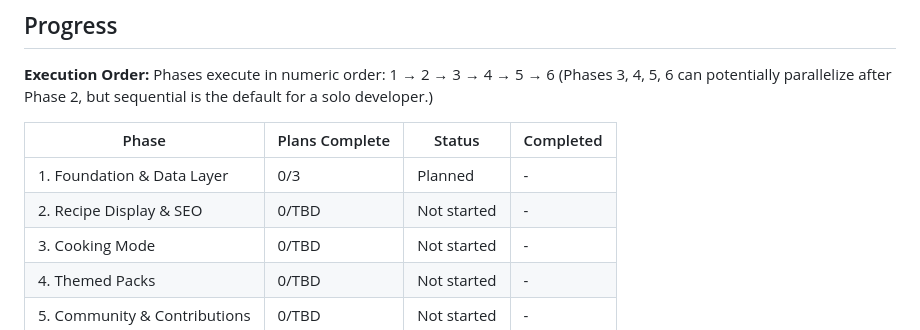
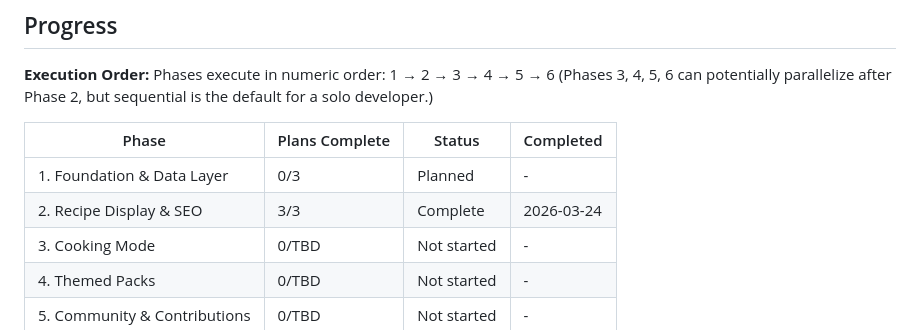
Before and after one commit to free-recipe-club/freerecipe.club, a Markdown page: .planning/ROADMAP.md, the part around one of its changes. Drawn GitHub-style.

```diff
--- a/.planning/ROADMAP.md
+++ b/.planning/ROADMAP.md
@@ -115,7 +115,7 @@ Phases execute in numeric order: 1 → 2 → 3 → 4 → 5 → 6
 | Phase | Plans Complete | Status | Completed |
 |-------|----------------|--------|-----------|
 | 1. Foundation & Data Layer | 0/3 | Planned | - |
-| 2. Recipe Display & SEO | 0/TBD | Not started | - |
+| 2. Recipe Display & SEO | 3/3 | Complete | 2026-03-24 |
 | 3. Cooking Mode | 0/TBD | Not started | - |
 | 4. Themed Packs | 0/TBD | Not started | - |
 | 5. Community & Contributions | 0/TBD | Not started | - |
```
Also changed, not shown: other parts of .planning/ROADMAP.md (+2 -2 lines), .planning/PROJECT.md (+2 -2 lines), 1 other file.
